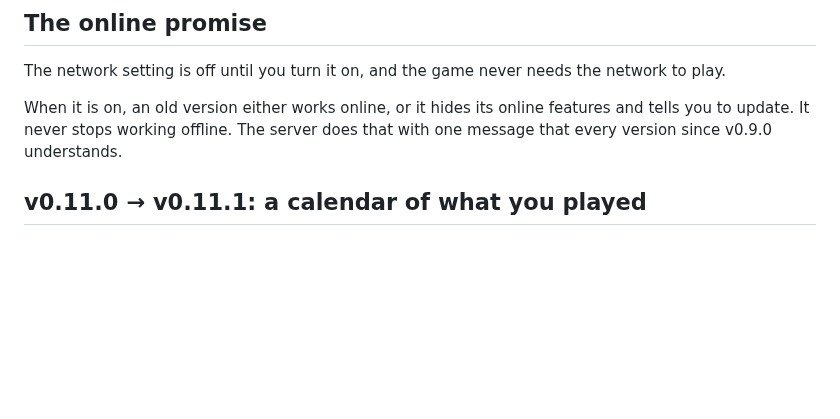
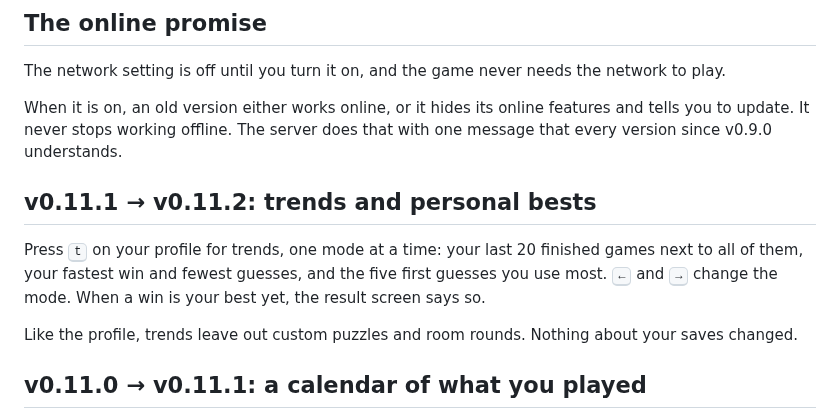
Before and after one commit to nxck2005/surmise, a Markdown page: docs/UPGRADING.md, the part around the change. GitHub-like rendering; blank space fills up the shorter version.

Commit message:
docs: describe the v0.11.2 trends (#176)

```diff
--- a/docs/UPGRADING.md
+++ b/docs/UPGRADING.md
@@ -63,6 +63,16 @@ network to play.
 When it is on, an old version either works online, or it hides its online
 features and tells you to update. It never stops working offline. The server
 does that with one message that every version since v0.9.0 understands.
+
+## v0.11.1 → v0.11.2: trends and personal bests
+
+Press <kbd>t</kbd> on your profile for trends, one mode at a time: your last
+20 finished games next to all of them, your fastest win and fewest guesses,
+and the five first guesses you use most. <kbd>←</kbd> and <kbd>→</kbd>
+change the mode. When a win is your best yet, the result screen says so.
+
+Like the profile, trends leave out custom puzzles and room rounds. Nothing
+about your saves changed.
 
 ## v0.11.0 → v0.11.1: a calendar of what you played
 
```
